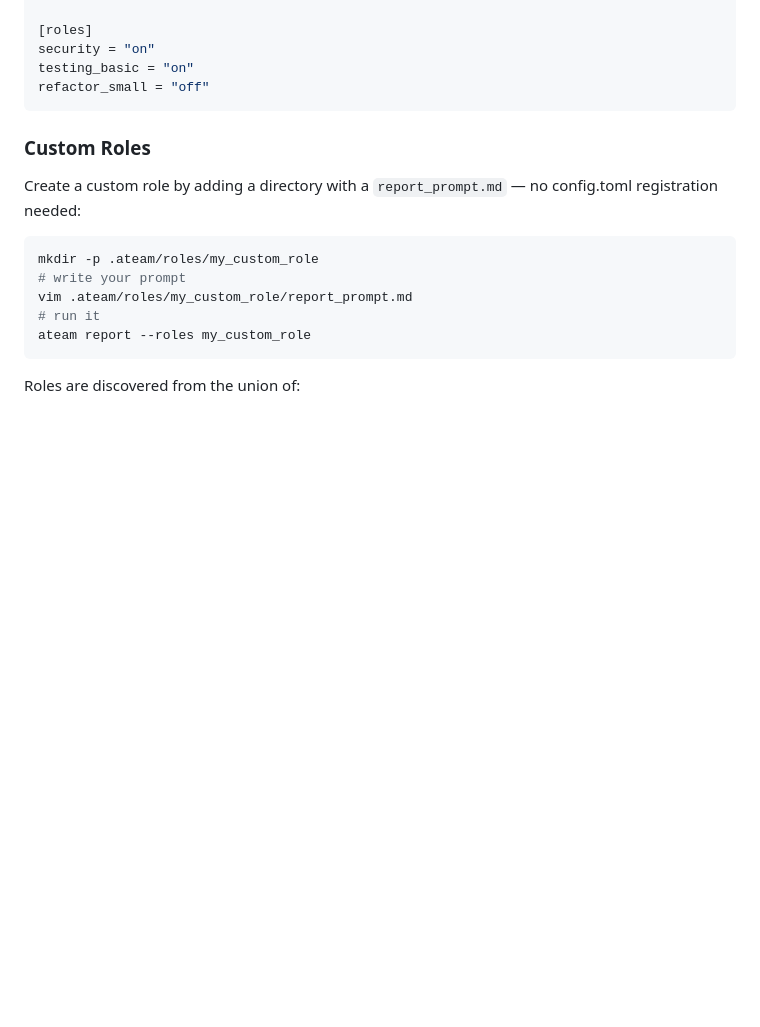
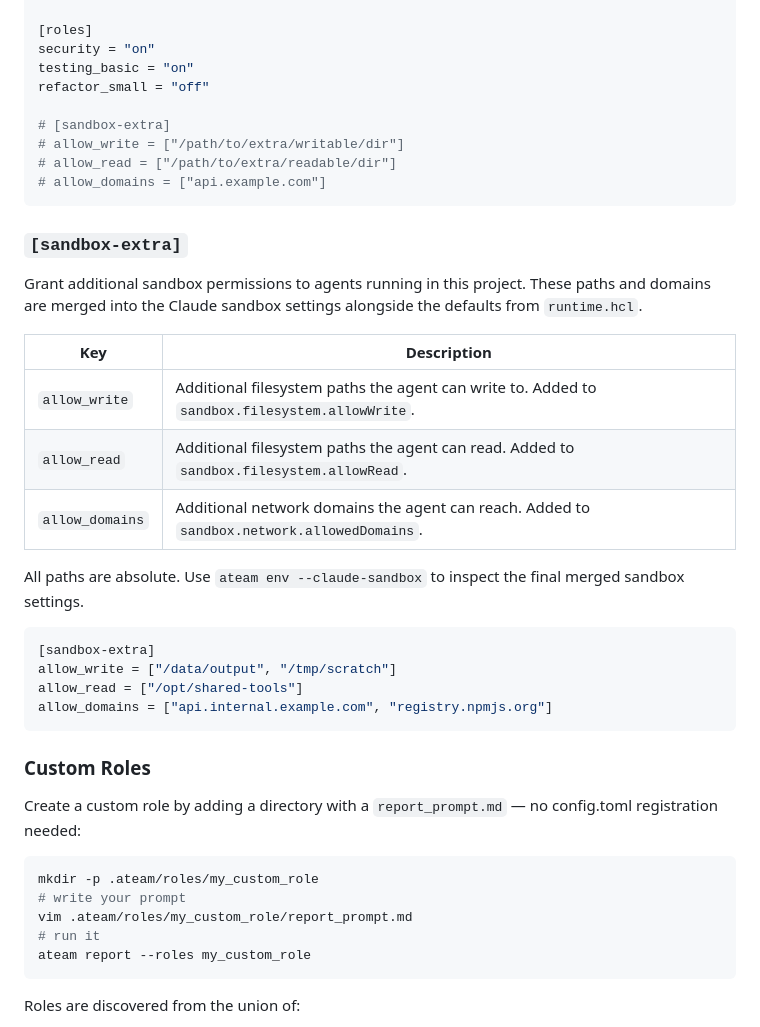
Before and after one commit to voidexpr/ateam, a Markdown page: REFERENCE.md, the part around the change. Drawn GitHub-style; blank space fills up the shorter version.

Commit message:
Document [sandbox-extra] config section in REFERENCE.md
Describes allow_write, allow_read, and allow_domains keys with
examples. References ateam env --claude-sandbox for inspection.

````diff
--- a/REFERENCE.md
+++ b/REFERENCE.md
@@ -437,6 +437,30 @@ timeout_minutes = 120
 security = "on"
 testing_basic = "on"
 refactor_small = "off"
+
+# [sandbox-extra]
+# allow_write = ["/path/to/extra/writable/dir"]
+# allow_read = ["/path/to/extra/readable/dir"]
+# allow_domains = ["api.example.com"]
+```
+
+### `[sandbox-extra]`
+
+Grant additional sandbox permissions to agents running in this project. These paths and domains are merged into the Claude sandbox settings alongside the defaults from `runtime.hcl`.
+
+| Key | Description |
+|-----|-------------|
+| `allow_write` | Additional filesystem paths the agent can write to. Added to `sandbox.filesystem.allowWrite`. |
+| `allow_read` | Additional filesystem paths the agent can read. Added to `sandbox.filesystem.allowRead`. |
+| `allow_domains` | Additional network domains the agent can reach. Added to `sandbox.network.allowedDomains`. |
+
+All paths are absolute. Use `ateam env --claude-sandbox` to inspect the final merged sandbox settings.
+
+```toml
+[sandbox-extra]
+allow_write = ["/data/output", "/tmp/scratch"]
+allow_read = ["/opt/shared-tools"]
+allow_domains = ["api.internal.example.com", "registry.npmjs.org"]
 ```
 
 ### Custom Roles
````
